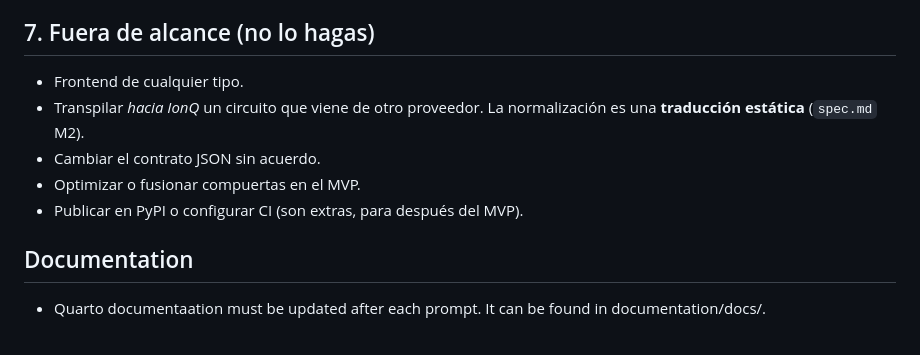
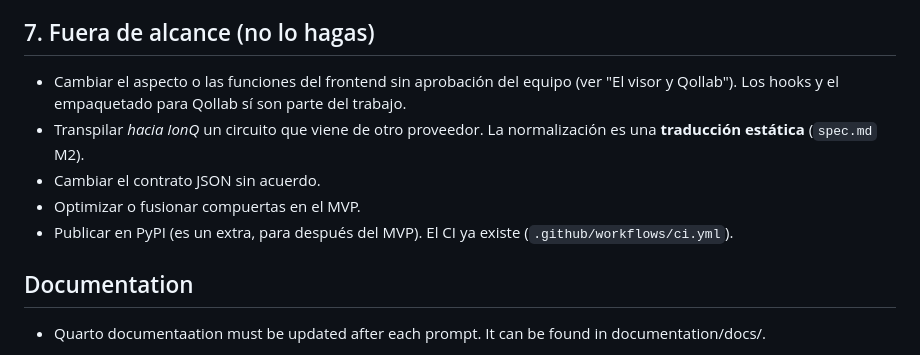
Before and after one commit to iroumec/qviz, a Markdown page: AGENTS.md, the part around the change. GitHub-like rendering.

Commit message:
Update the out-of-scope list of AGENTS.md
The frontend and the CI exist now: say what is still off limits.

Co-Authored-By: Claude Sonnet 5.5 <noreply@anthropic.com>

```diff
--- a/AGENTS.md
+++ b/AGENTS.md
@@ -141,11 +141,11 @@ El chat se vacía entre sesiones; el repositorio no. Por eso:
 
 ## 7. Fuera de alcance (no lo hagas)
 
-- Frontend de cualquier tipo.
+- Cambiar el aspecto o las funciones del frontend sin aprobación del equipo (ver "El visor y Qollab"). Los hooks y el empaquetado para Qollab sí son parte del trabajo.
 - Transpilar _hacia IonQ_ un circuito que viene de otro proveedor. La normalización es una **traducción estática** (`spec.md` M2).
 - Cambiar el contrato JSON sin acuerdo.
 - Optimizar o fusionar compuertas en el MVP.
-- Publicar en PyPI o configurar CI (son extras, para después del MVP).
+- Publicar en PyPI (es un extra, para después del MVP). El CI ya existe (`.github/workflows/ci.yml`).
 
 ## Documentation
 
```
